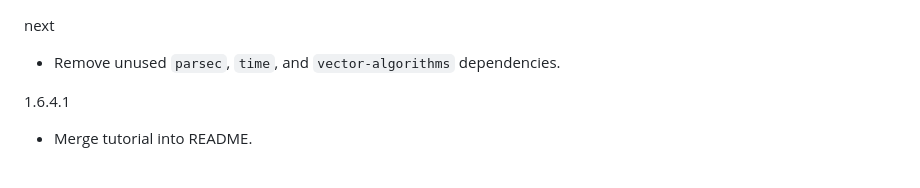
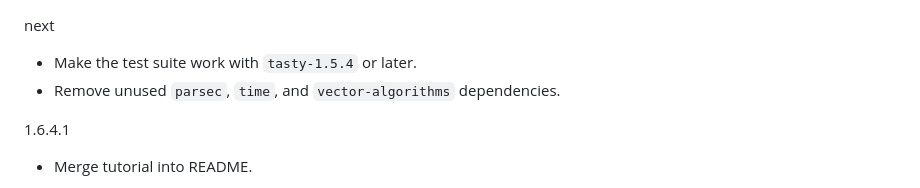
Before and after one commit to haskell/criterion, a Markdown page: changelog.md, the part around the change. GitHub-like rendering.

Commit message:
changelog.md: Note #290

```diff
--- a/changelog.md
+++ b/changelog.md
@@ -1,5 +1,6 @@
 next
 
+* Make the test suite work with `tasty-1.5.4` or later.
 * Remove unused `parsec`, `time`, and `vector-algorithms` dependencies.
 
 1.6.4.1
```
